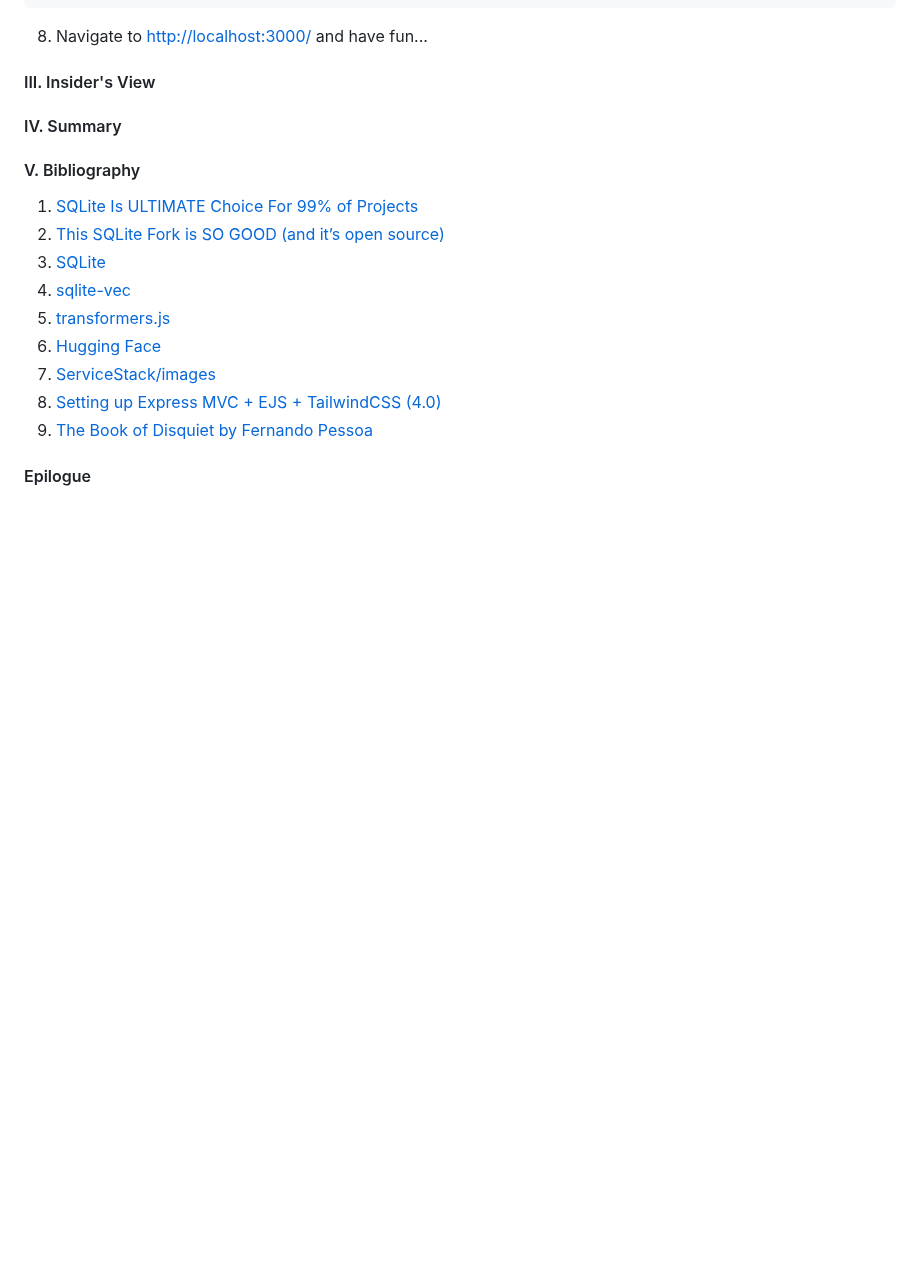
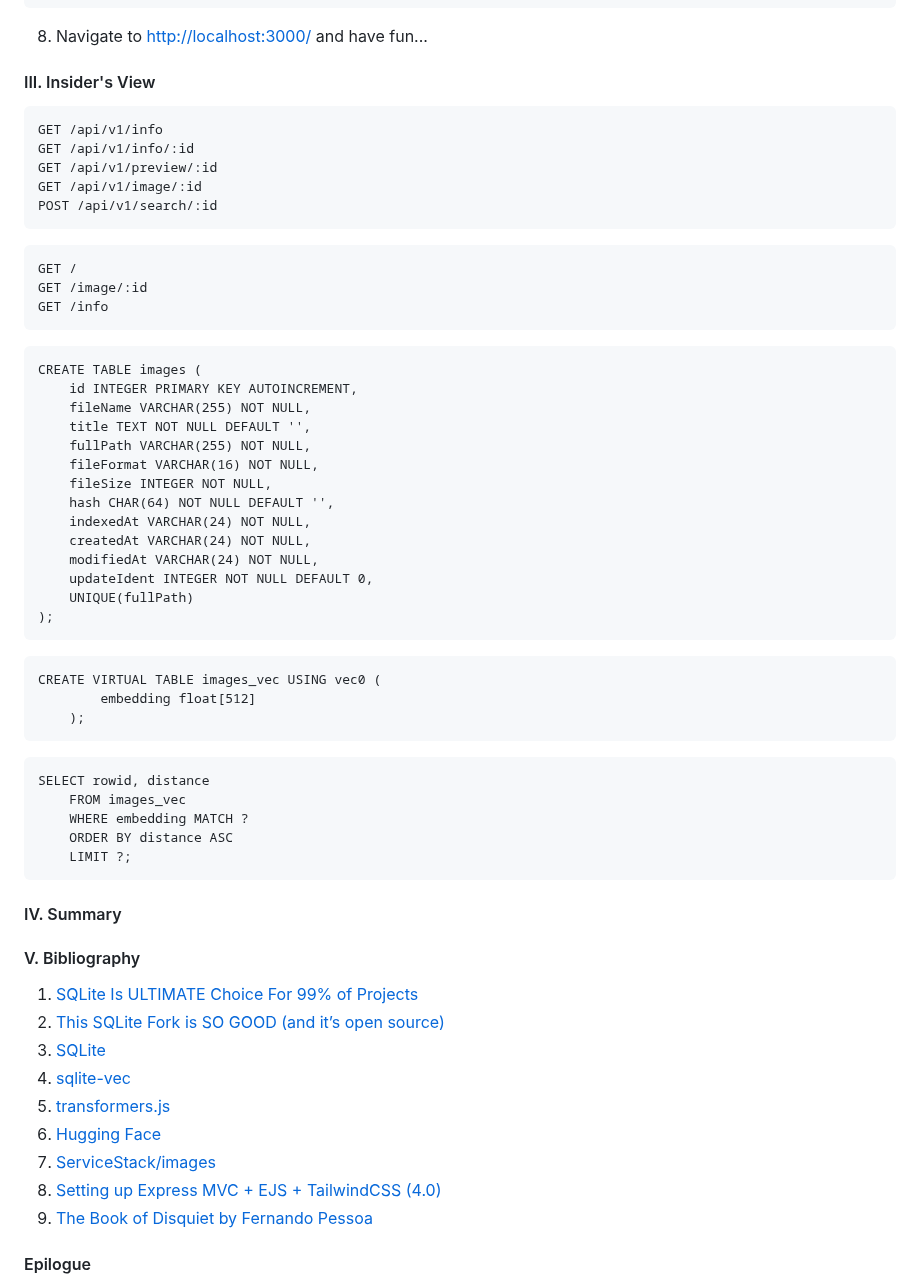
Before and after one commit to Albert0i/semantic-image-search, a Markdown page: README.md, the part around the change. Rendered like a GitHub page; blank space fills up the shorter version.

Commit message:
write more

````diff
--- a/README.md
+++ b/README.md
@@ -62,6 +62,51 @@ npm start
 
 
 #### III.  Insider's View
+```
+GET /api/v1/info
+GET /api/v1/info/:id
+GET /api/v1/preview/:id
+GET /api/v1/image/:id
+POST /api/v1/search/:id
+```
+
+```
+GET /
+GET /image/:id
+GET /info
+```
+
+
+```
+CREATE TABLE images (
+    id INTEGER PRIMARY KEY AUTOINCREMENT,
+    fileName VARCHAR(255) NOT NULL,
+    title TEXT NOT NULL DEFAULT '',
+    fullPath VARCHAR(255) NOT NULL,
+    fileFormat VARCHAR(16) NOT NULL,
+    fileSize INTEGER NOT NULL,
+    hash CHAR(64) NOT NULL DEFAULT '',
+    indexedAt VARCHAR(24) NOT NULL,
+    createdAt VARCHAR(24) NOT NULL,
+    modifiedAt VARCHAR(24) NOT NULL,
+    updateIdent INTEGER NOT NULL DEFAULT 0,
+    UNIQUE(fullPath)
+);
+```
+
+```
+CREATE VIRTUAL TABLE images_vec USING vec0 (
+        embedding float[512]
+    );
+```
+
+```
+SELECT rowid, distance
+    FROM images_vec
+    WHERE embedding MATCH ?
+    ORDER BY distance ASC
+    LIMIT ?;
+```
 
 
 #### IV. Summary
````
